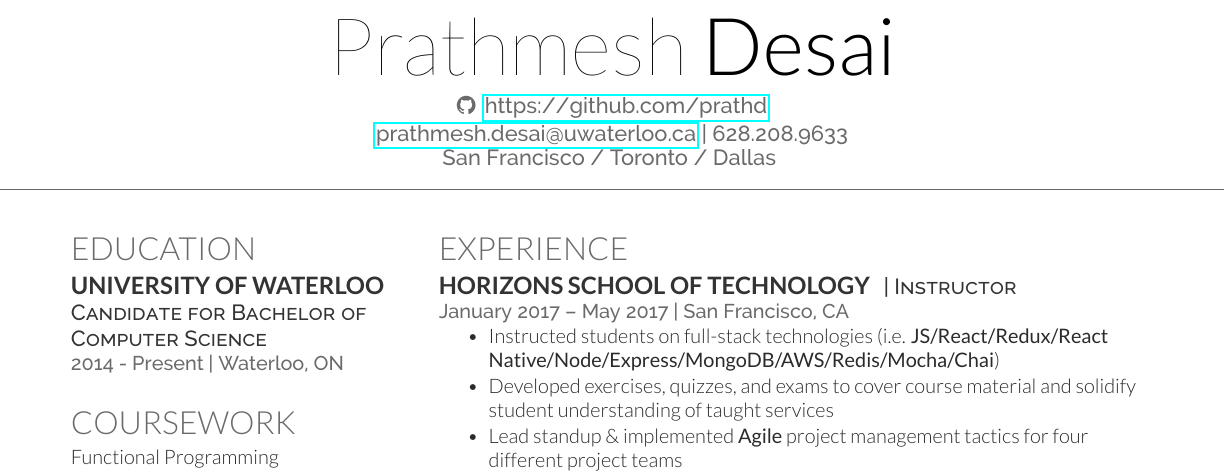
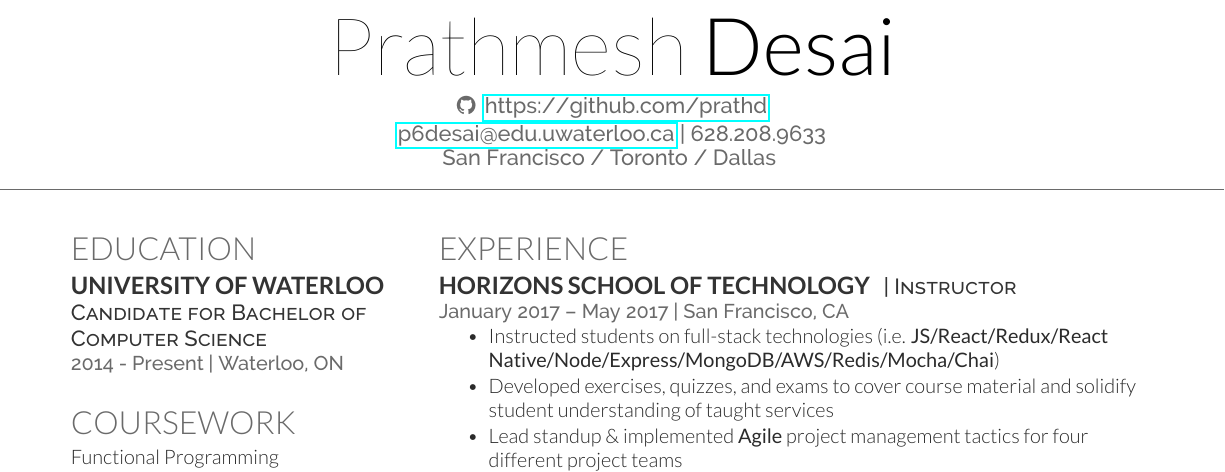
Before and after one commit to prathd/resume, a LaTeX CV (cv.tex): part of the page, cut so that both start at the same text. The pictures show the PDF file cv.pdf that the author committed with the source.

Commit message:
change email address

```diff
--- a/cv.tex
+++ b/cv.tex
@@ -34,7 +34,7 @@
 \namesection{Prathmesh}{Desai}{ % Your name
   % \faGlobe \, \urlstyle{same}\url{https://www.prathmeshdesai.com}
   \faGithub \, \urlstyle{same}\url{https://github.com/prathd} \\ % my github page
-  \href{mailto:prathmesh.desai@uwaterloo.ca}{prathmesh.desai@uwaterloo.ca} | 628.208.9633 \\ % Your contact information
+  \href{mailto:p6desai@edu.uwaterloo.ca}{p6desai@edu.uwaterloo.ca} | 628.208.9633 \\ % Your contact information
   San Francisco / Toronto / Dallas
 }
 
```
Also changed, not shown: cv.pdf, 1 other file.
